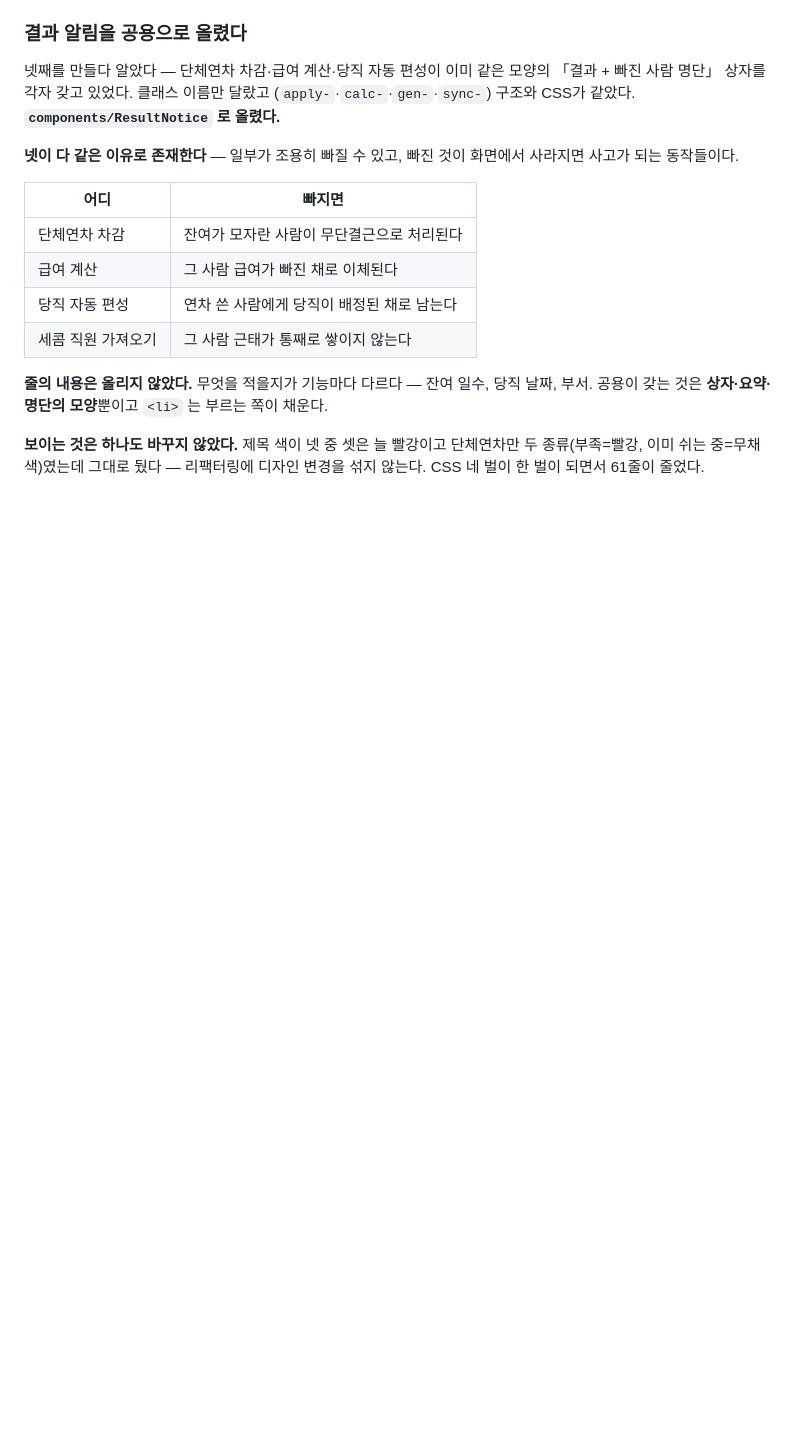
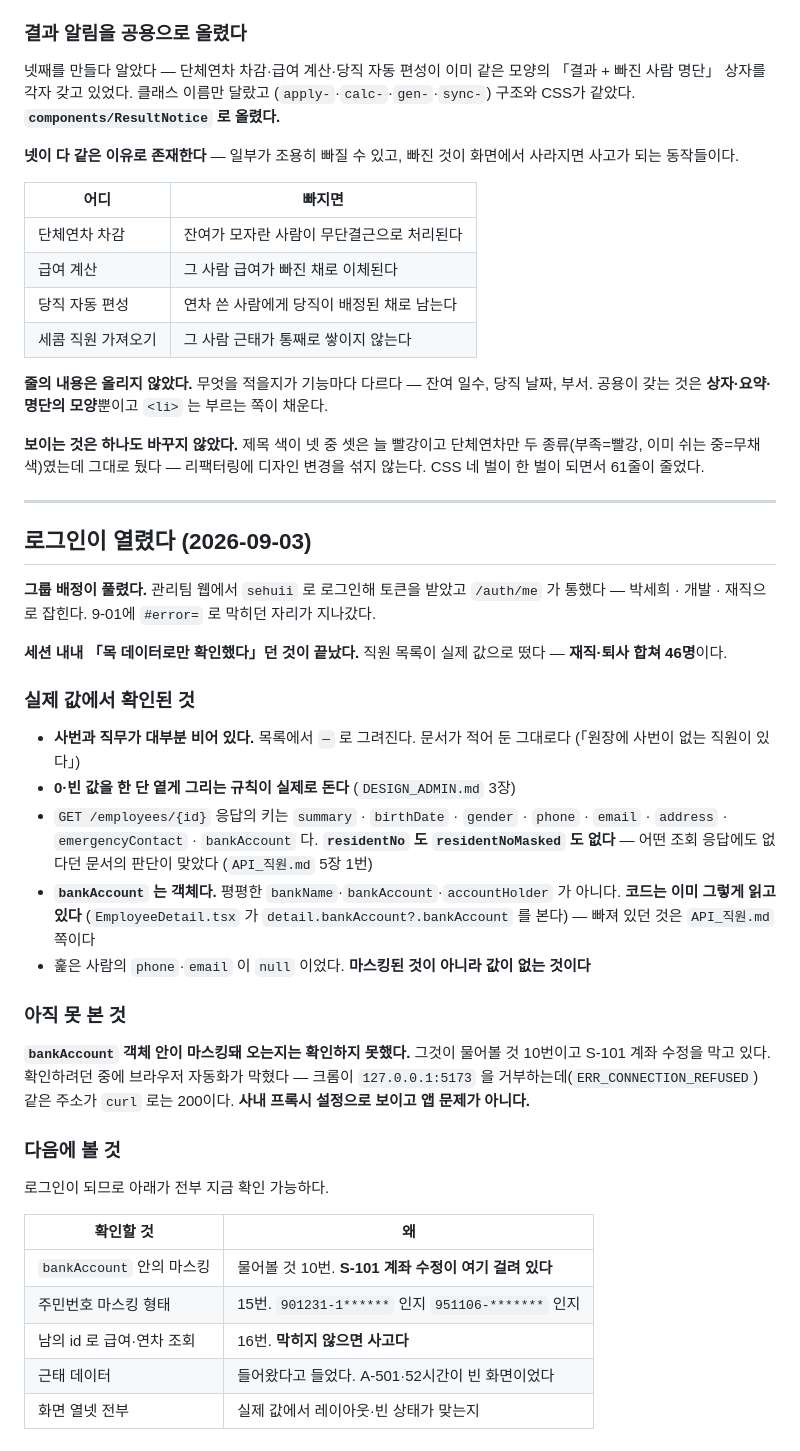
Before and after one commit to DVI-DGSW-26/Hi_yo, a Markdown page: docs/00_문서_인덱스.md, the part around the change. GitHub-like rendering; blank space fills up the shorter version.

Commit message:
docs: 로그인이 열렸다 — 실제 값에서 확인된 것을 적었다
그룹 배정이 풀려 관리팀 웹에서 토큰을 받았고 `/auth/me` 가 통했다.
세션 내내 「목 데이터로만 확인했다」던 것이 끝났다 — 직원 46명이 실제 값으로 떴다.

확인된 것 —

- 사번·직무가 대부분 비어 있다. 문서가 적어 둔 그대로다
- 0·빈 값을 옅게 그리는 규칙이 실제로 돈다
- `GET /employees/{id}` 에 `residentNo` 도 `residentNoMasked` 도 없다.
  「어떤 조회 응답에도 없다」던 판단이 맞았다
- **`bankAccount` 는 객체다.** 코드는 이미 그렇게 읽고 있고 빠져 있던 것은
  `API_직원.md` 쪽이다
- `phone`·`email` 이 `null` 이었다 — 마스킹이 아니라 값이 없는 것이다

`bankAccount` 안이 마스킹돼 오는지는 못 봤다. 확인하려던 중 크롬이
`127.0.0.1:5173` 을 거부했는데 같은 주소가 `curl` 로는 200이다 —
사내 프록시로 보이고 앱 문제가 아니다.

Co-Authored-By: Claude Opus 5 (1M context) <noreply@anthropic.com>
Claude-Session: https://claude.ai/code/session_01WuhpWFNGoK3wGyQXJKAZ3a

```diff
--- a/docs/00_문서_인덱스.md
+++ b/docs/00_문서_인덱스.md
@@ -1699,3 +1699,46 @@ Node는 **24로 박았다.** 개발 PC와 같은 메이저이고, 테스트가
 **보이는 것은 하나도 바꾸지 않았다.** 제목 색이 넷 중 셋은 늘 빨강이고 단체연차만
 두 종류(부족=빨강, 이미 쉬는 중=무채색)였는데 그대로 뒀다 — 리팩터링에 디자인 변경을
 섞지 않는다. CSS 네 벌이 한 벌이 되면서 61줄이 줄었다.
+
+---
+
+## 로그인이 열렸다 (2026-09-03)
+
+**그룹 배정이 풀렸다.** 관리팀 웹에서 `sehuii` 로 로그인해 토큰을 받았고 `/auth/me` 가
+통했다 — 박세희 · 개발 · 재직으로 잡힌다. 9-01에 `#error=` 로 막히던 자리가 지나갔다.
+
+**세션 내내 「목 데이터로만 확인했다」던 것이 끝났다.** 직원 목록이 실제 값으로 떴다 —
+**재직·퇴사 합쳐 46명**이다.
+
+### 실제 값에서 확인된 것
+
+- **사번과 직무가 대부분 비어 있다.** 목록에서 `—` 로 그려진다. 문서가 적어 둔 그대로다
+  (「원장에 사번이 없는 직원이 있다」)
+- **0·빈 값을 한 단 옅게 그리는 규칙이 실제로 돈다** (`DESIGN_ADMIN.md` 3장)
+- `GET /employees/{id}` 응답의 키는
+  `summary` · `birthDate` · `gender` · `phone` · `email` · `address` · `emergencyContact` ·
+  `bankAccount` 다. **`residentNo` 도 `residentNoMasked` 도 없다** — 어떤 조회 응답에도
+  없다던 문서의 판단이 맞았다 (`API_직원.md` 5장 1번)
+- **`bankAccount` 는 객체다.** 평평한 `bankName`·`bankAccount`·`accountHolder` 가 아니다.
+  **코드는 이미 그렇게 읽고 있다** (`EmployeeDetail.tsx` 가 `detail.bankAccount?.bankAccount`
+  를 본다) — 빠져 있던 것은 `API_직원.md` 쪽이다
+- 훑은 사람의 `phone`·`email` 이 `null` 이었다. **마스킹된 것이 아니라 값이 없는 것이다**
+
+### 아직 못 본 것
+
+**`bankAccount` 객체 안이 마스킹돼 오는지는 확인하지 못했다.** 그것이 물어볼 것 10번이고
+S-101 계좌 수정을 막고 있다. 확인하려던 중에 브라우저 자동화가 막혔다 — 크롬이
+`127.0.0.1:5173` 을 거부하는데(`ERR_CONNECTION_REFUSED`) 같은 주소가 `curl` 로는 200이다.
+**사내 프록시 설정으로 보이고 앱 문제가 아니다.**
+
+### 다음에 볼 것
+
+로그인이 되므로 아래가 전부 지금 확인 가능하다.
+
+| 확인할 것 | 왜 |
+|---|---|
+| `bankAccount` 안의 마스킹 | 물어볼 것 10번. **S-101 계좌 수정이 여기 걸려 있다** |
+| 주민번호 마스킹 형태 | 15번. `901231-1******` 인지 `951106-*******` 인지 |
+| 남의 id 로 급여·연차 조회 | 16번. **막히지 않으면 사고다** |
+| 근태 데이터 | 들어왔다고 들었다. A-501·52시간이 빈 화면이었다 |
+| 화면 열넷 전부 | 실제 값에서 레이아웃·빈 상태가 맞는지 |
```
